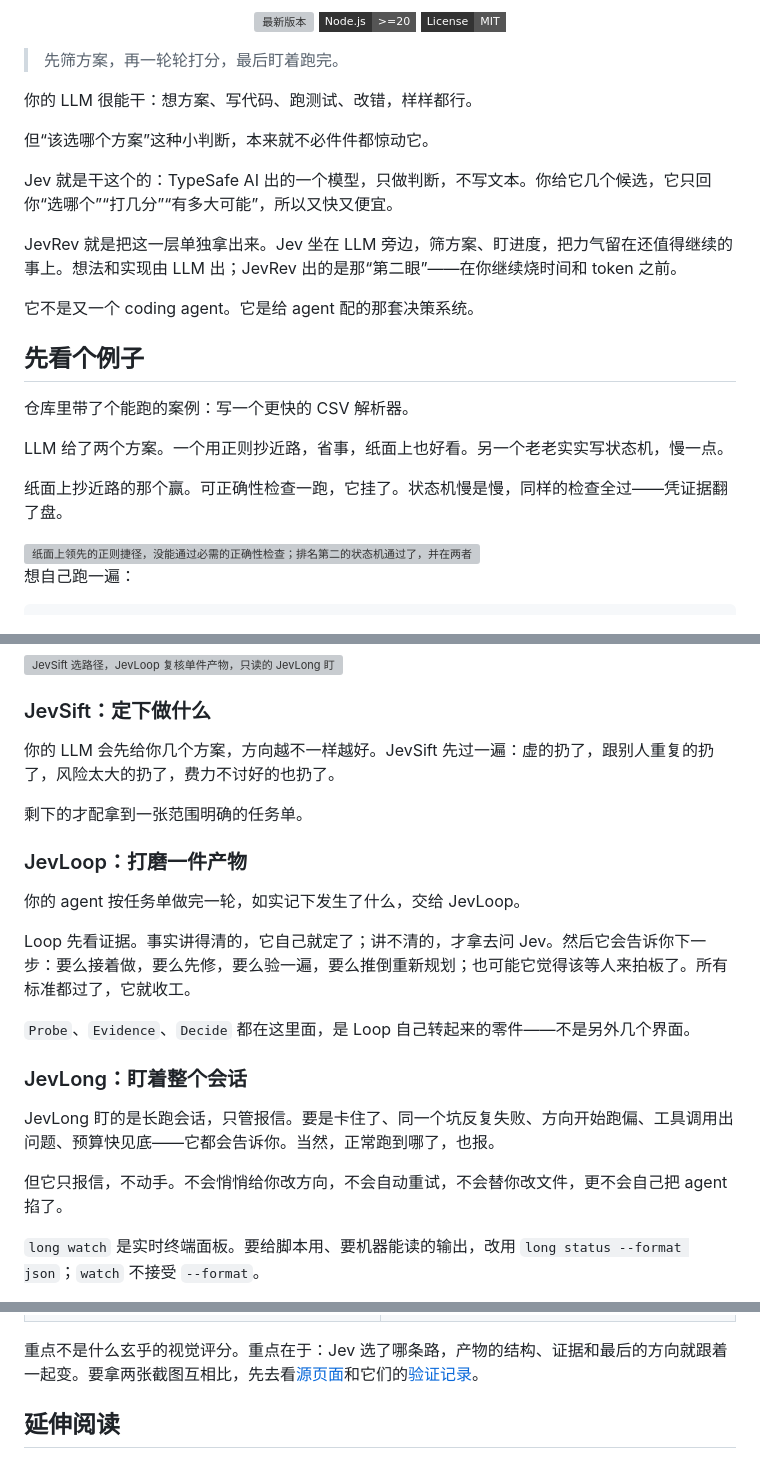
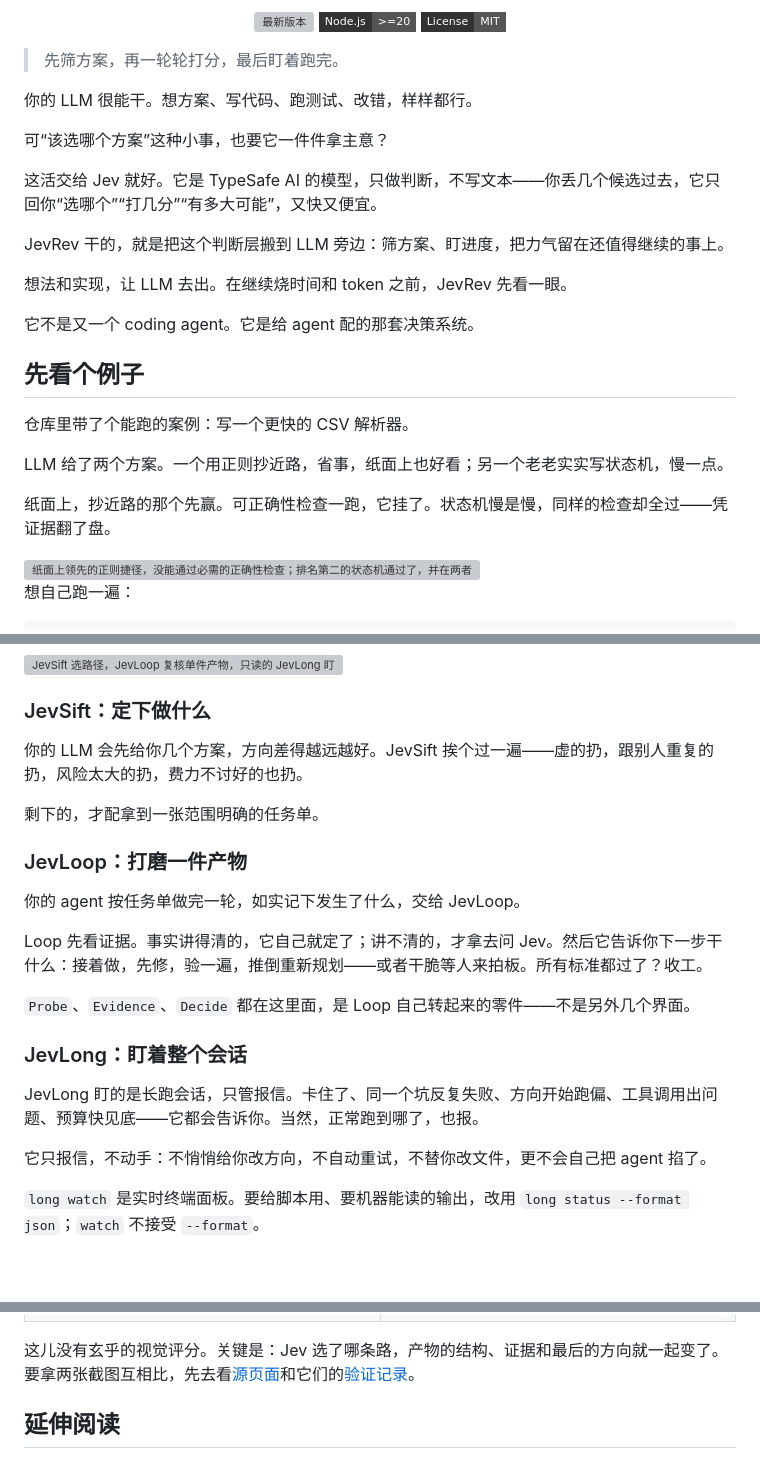
Before and after one commit to 4H1DSRY/JevRev, a Markdown page: README.zh-CN.md, 3 parts joined by grey strips. GitHub-like rendering; badges without logos; blank space fills up the shorter version; grey boxes are pictures that could not be loaded.

Commit message:
docs: loosen the zh-CN README tone
Requested adjustment: the previous revision read accurately but flatly.
This loosens the register without changing what the text claims.

- Rhetorical questions where the English states flatly. The opening now asks
  可“该选哪个方案”这种小事，也要它一件件拿主意？ instead of asserting it.
- Shorter paragraphs: seventeen are now a single sentence.
- Spoken connectives: 就好, 干脆, 说穿了, 挨个.
- The 第二眼 metaphor is gone. It was never explained, and the sentence now
  says 先看一眼 instead.

What did not change: every claim. The functional statement that Jev only
returns judgements and writes no text, the evidence boundary (replayed Jev
answers, throughput varies by machine, the required correctness failure is
what reverses the ranking), the terminology (选哪个 / 打几分 / 有多大可能,
not 是或否), and every command read exactly as before. The parity check still
reports zero differences for links, images, badge URLs, and structure.

Worth noting: the English README is deliberately restrained, so the two
versions now differ more in voice than in content. Flagging in case that gap
is wider than wanted.

```diff
--- a/README.zh-CN.md
+++ b/README.zh-CN.md
@@ -18,13 +18,15 @@
 
 > 先筛方案，再一轮轮打分，最后盯着跑完。
 
-你的 LLM 很能干：想方案、写代码、跑测试、改错，样样都行。
+你的 LLM 很能干。想方案、写代码、跑测试、改错，样样都行。
 
-但“该选哪个方案”这种小判断，本来就不必件件都惊动它。
+可“该选哪个方案”这种小事，也要它一件件拿主意？
 
-Jev 就是干这个的：TypeSafe AI 出的一个模型，只做判断，不写文本。你给它几个候选，它只回你“选哪个”“打几分”“有多大可能”，所以又快又便宜。
+这活交给 Jev 就好。它是 TypeSafe AI 的模型，只做判断，不写文本——你丢几个候选过去，它只回你“选哪个”“打几分”“有多大可能”，又快又便宜。
 
-JevRev 就是把这一层单独拿出来。Jev 坐在 LLM 旁边，筛方案、盯进度，把力气留在还值得继续的事上。想法和实现由 LLM 出；JevRev 出的是那“第二眼”——在你继续烧时间和 token 之前。
+JevRev 干的，就是把这个判断层搬到 LLM 旁边：筛方案、盯进度，把力气留在还值得继续的事上。
+
+想法和实现，让 LLM 去出。在继续烧时间和 token 之前，JevRev 先看一眼。
 
 它不是又一个 coding agent。它是给 agent 配的那套决策系统。
 
@@ -32,9 +34,9 @@ JevRev 就是把这一层单独拿出来。Jev 坐在 LLM 旁边，筛方案、
 
 仓库里带了个能跑的案例：写一个更快的 CSV 解析器。
 
-LLM 给了两个方案。一个用正则抄近路，省事，纸面上也好看。另一个老老实实写状态机，慢一点。
+LLM 给了两个方案。一个用正则抄近路，省事，纸面上也好看；另一个老老实实写状态机，慢一点。
 
-纸面上抄近路的那个赢。可正确性检查一跑，它挂了。状态机慢是慢，同样的检查全过——凭证据翻了盘。
+纸面上，抄近路的那个先赢。可正确性检查一跑，它挂了。状态机慢是慢，同样的检查却全过——凭证据翻了盘。
 
 <picture>
   <source media="(max-width: 600px)" srcset=".github/assets/jevrev-decision-gate-mobile.svg">
@@ -74,23 +76,23 @@ Decision: winner -> integrate_winner
 
 ### JevSift：定下做什么
 
-你的 LLM 会先给你几个方案，方向越不一样越好。JevSift 先过一遍：虚的扔了，跟别人重复的扔了，风险太大的扔了，费力不讨好的也扔了。
+你的 LLM 会先给你几个方案，方向差得越远越好。JevSift 挨个过一遍——虚的扔，跟别人重复的扔，风险太大的扔，费力不讨好的也扔。
 
-剩下的才配拿到一张范围明确的任务单。
+剩下的，才配拿到一张范围明确的任务单。
 
 ### JevLoop：打磨一件产物
 
 你的 agent 按任务单做完一轮，如实记下发生了什么，交给 JevLoop。
 
-Loop 先看证据。事实讲得清的，它自己就定了；讲不清的，才拿去问 Jev。然后它会告诉你下一步：要么接着做，要么先修，要么验一遍，要么推倒重新规划；也可能它觉得该等人来拍板了。所有标准都过了，它就收工。
+Loop 先看证据。事实讲得清的，它自己就定了；讲不清的，才拿去问 Jev。然后它告诉你下一步干什么：接着做，先修，验一遍，推倒重新规划——或者干脆等人来拍板。所有标准都过了？收工。
 
 `Probe`、`Evidence`、`Decide` 都在这里面，是 Loop 自己转起来的零件——不是另外几个界面。
 
 ### JevLong：盯着整个会话
 
-JevLong 盯的是长跑会话，只管报信。要是卡住了、同一个坑反复失败、方向开始跑偏、工具调用出问题、预算快见底——它都会告诉你。当然，正常跑到哪了，也报。
+JevLong 盯的是长跑会话，只管报信。卡住了、同一个坑反复失败、方向开始跑偏、工具调用出问题、预算快见底——它都会告诉你。当然，正常跑到哪了，也报。
 
-但它只报信，不动手。不会悄悄给你改方向，不会自动重试，不会替你改文件，更不会自己把 agent 掐了。
+它只报信，不动手：不悄悄给你改方向，不自动重试，不替你改文件，更不会自己把 agent 掐了。
 
 `long watch` 是实时终端面板。要给脚本用、要机器能读的输出，改用 `long status --format json`；`watch` 不接受 `--format`。
 
@@ -165,7 +167,7 @@ JevRev 不只在代码上有用。仓库里放了两个页面，同一份需求
   </tr>
 </table>
 
-重点不是什么玄乎的视觉评分。重点在于：Jev 选了哪条路，产物的结构、证据和最后的方向就跟着一起变。要拿两张截图互相比，先去看[源页面](benchmarks/one-shot-showcase/README.md)和它们的[验证记录](benchmarks/one-shot-showcase/VALIDATION.md)。
+这儿没有玄乎的视觉评分。关键是：Jev 选了哪条路，产物的结构、证据和最后的方向就一起变了。要拿两张截图互相比，先去看[源页面](benchmarks/one-shot-showcase/README.md)和它们的[验证记录](benchmarks/one-shot-showcase/VALIDATION.md)。
 
 ## 延伸阅读
 
```
